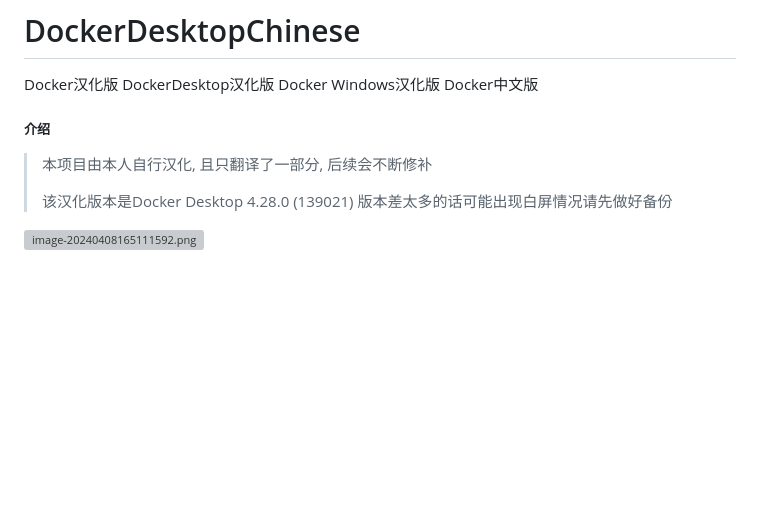
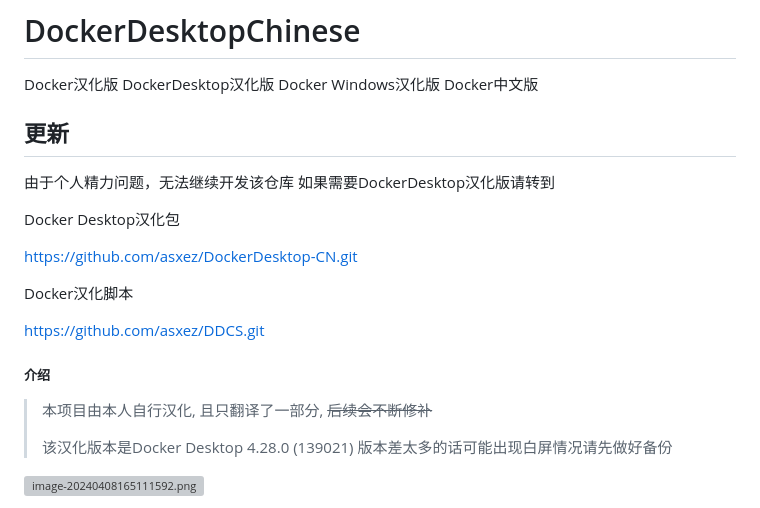
Before and after one commit to hongmengshikong/DockerDesktopChinese, a Markdown page: README.md, the part around the change. GitHub-like rendering; blank space fills up the shorter version; grey boxes are pictures that could not be loaded.

```diff
--- a/README.md
+++ b/README.md
@@ -1,12 +1,24 @@
 # DockerDesktopChinese
 
 Docker汉化版 DockerDesktop汉化版 Docker Windows汉化版 Docker中文版
+
+## 更新
+由于个人精力问题，无法继续开发该仓库
+如果需要DockerDesktop汉化版请转到
+
+Docker Desktop汉化包
+
+https://github.com/asxez/DockerDesktop-CN.git
+
+Docker汉化脚本
+
+https://github.com/asxez/DDCS.git
 
 ##### 介绍
 
 
 
-> 本项目由本人自行汉化, 且只翻译了一部分, 后续会不断修补
+> 本项目由本人自行汉化, 且只翻译了一部分, ~~后续会不断修补~~
 >
 > 该汉化版本是Docker Desktop 4.28.0 (139021) 版本差太多的话可能出现白屏情况请先做好备份
 
```
